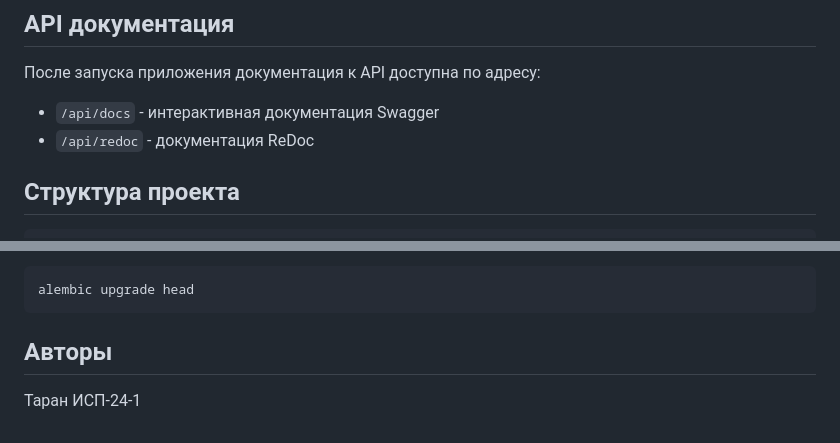
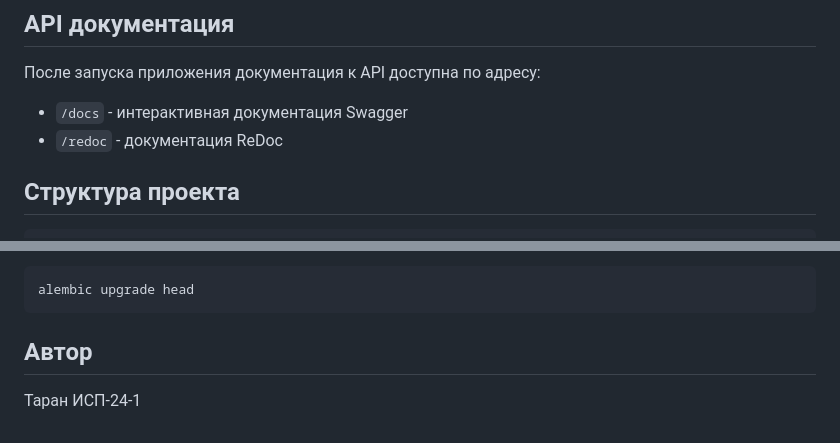
Before and after one commit to yuun083/From_Garden, a Markdown page: README.MD, 2 parts joined by grey strips. GitHub-like rendering.

````diff
--- a/README.MD
+++ b/README.MD
@@ -86,8 +86,8 @@ python main.py
 ## API документация
 
 После запуска приложения документация к API доступна по адресу:
-- `/api/docs` - интерактивная документация Swagger
-- `/api/redoc` - документация ReDoc
+- `/docs` - интерактивная документация Swagger
+- `/redoc` - документация ReDoc
 
 ## Структура проекта
 
@@ -117,6 +117,6 @@ alembic revision --autogenerate -m "Описание миграции"
 alembic upgrade head
 ```
 
-## Авторы
+## Автор
 
 Таран ИСП-24-1
````
